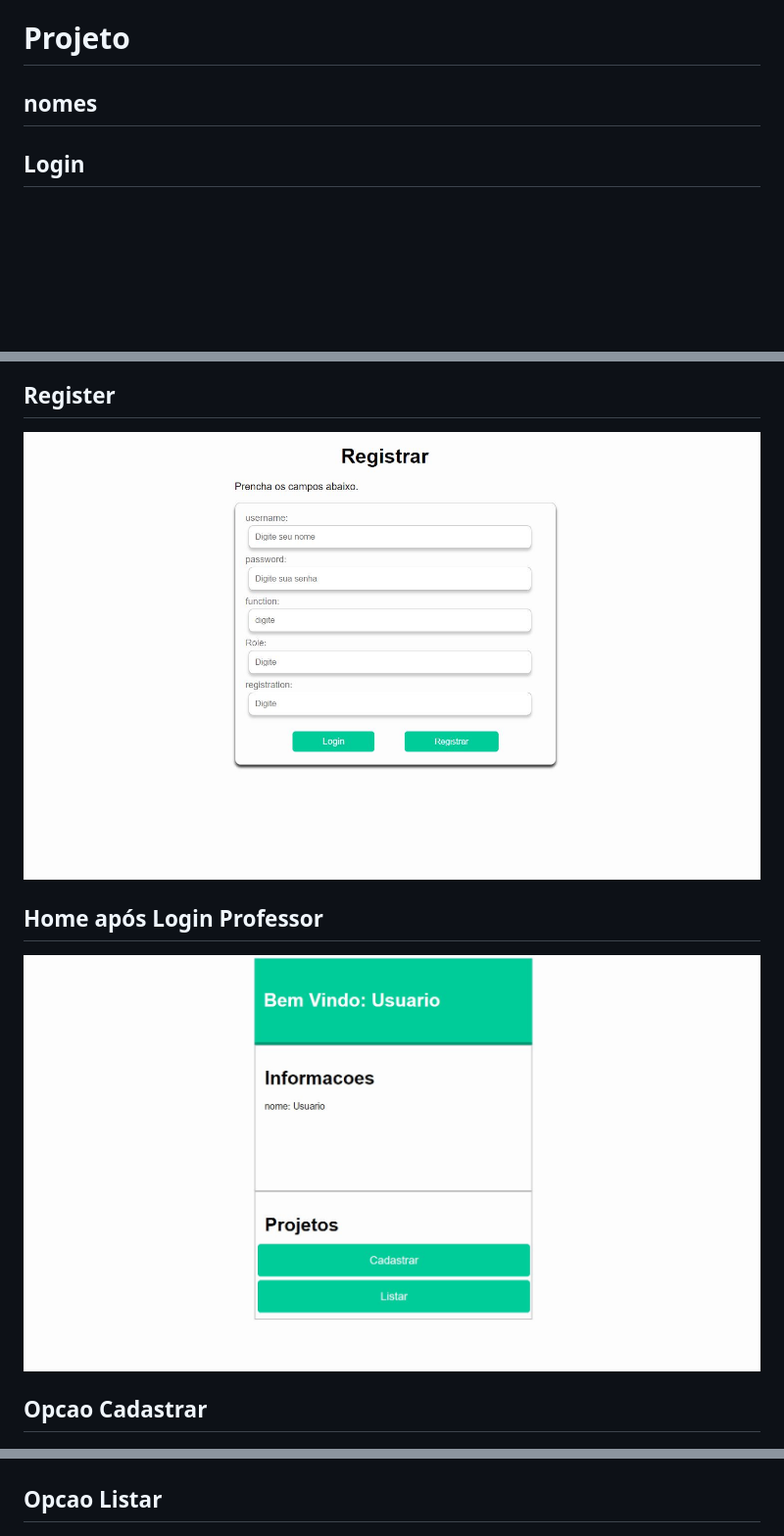
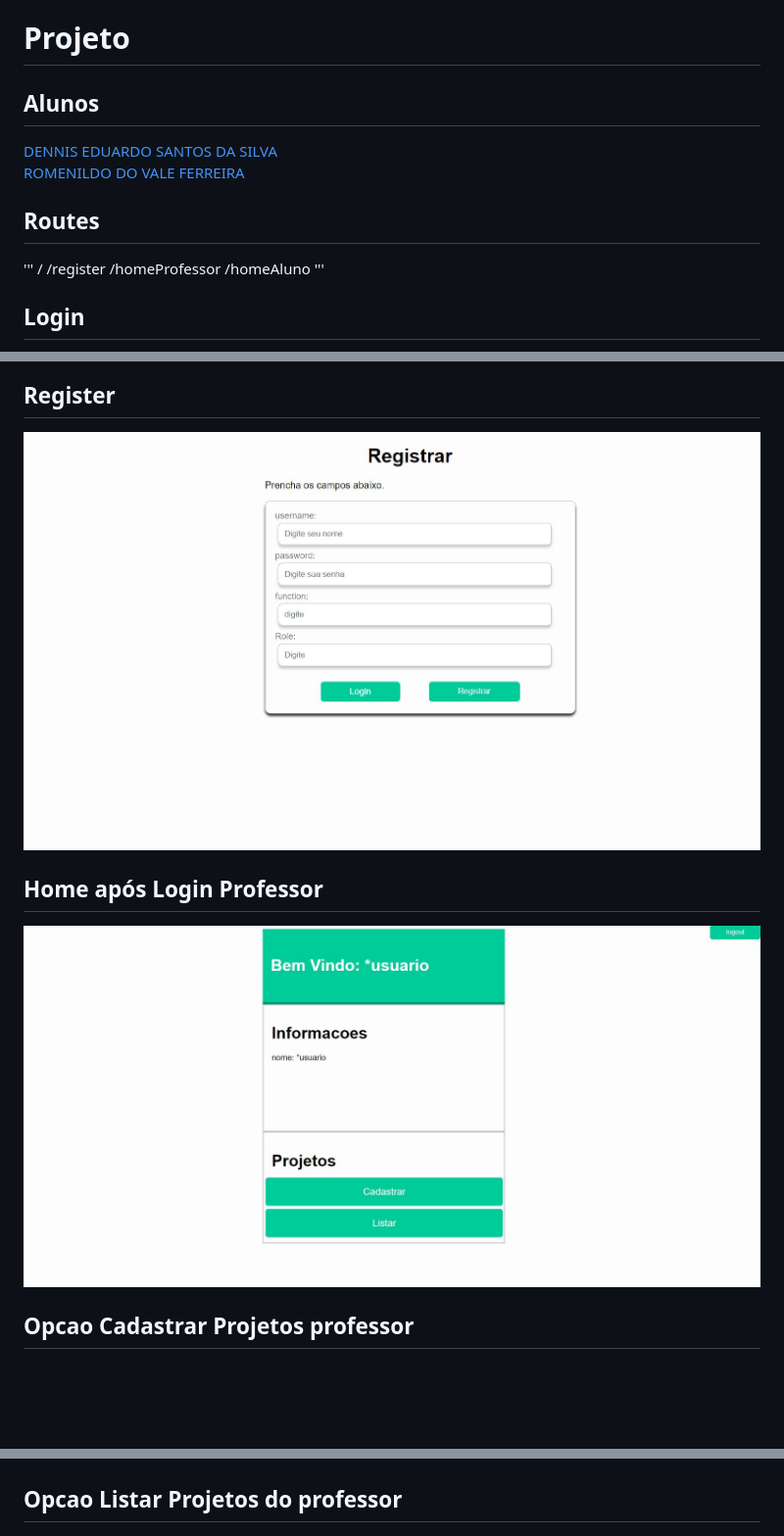
Before and after one commit to Romenildo/PROJETO-TDIG, a Markdown page: README.md, 3 parts joined by grey strips. Shown: that part at 98% size. GitHub-like rendering; pictures changed too: imgsGit/home.JPG, imgsGit/register.JPG; blank space fills up the shorter version.

Commit message:
corrigido imagens

```diff
--- a/README.md
+++ b/README.md
@@ -1,6 +1,17 @@
 # Projeto
 
-## nomes
+## Alunos
+   [DENNIS EDUARDO SANTOS DA SILVA](https://github.com/Dennis-Eduardo)
+   [ROMENILDO DO VALE FERREIRA](https://github.com/Romenildo)
+
+
+## Routes
+   '''
+    /
+    /register
+    /homeProfessor
+    /homeAluno
+ '''
 
 ## Login
 ![](https://github.com/Romenildo/Projeto-TDIG/blob/master/imgsGit/login.JPG)
@@ -10,7 +21,7 @@
 
 ## Home após Login Professor
 ![](https://github.com/Romenildo/Projeto-TDIG/blob/master/imgsGit/home.JPG)
-## Opcao Cadastrar
+## Opcao Cadastrar Projetos professor
 ![](https://github.com/Romenildo/Projeto-TDIG/blob/master/imgsGit/cadastrarProjetos.JPG)
-## Opcao Listar
+## Opcao Listar Projetos do professor
 ![](https://github.com/Romenildo/Projeto-TDIG/blob/master/imgsGit/listarProjetos.JPG)
```
Also changed, not shown: other parts of README.md (+5 -0 lines), imgsGit/homeAluno.JPG (added).
